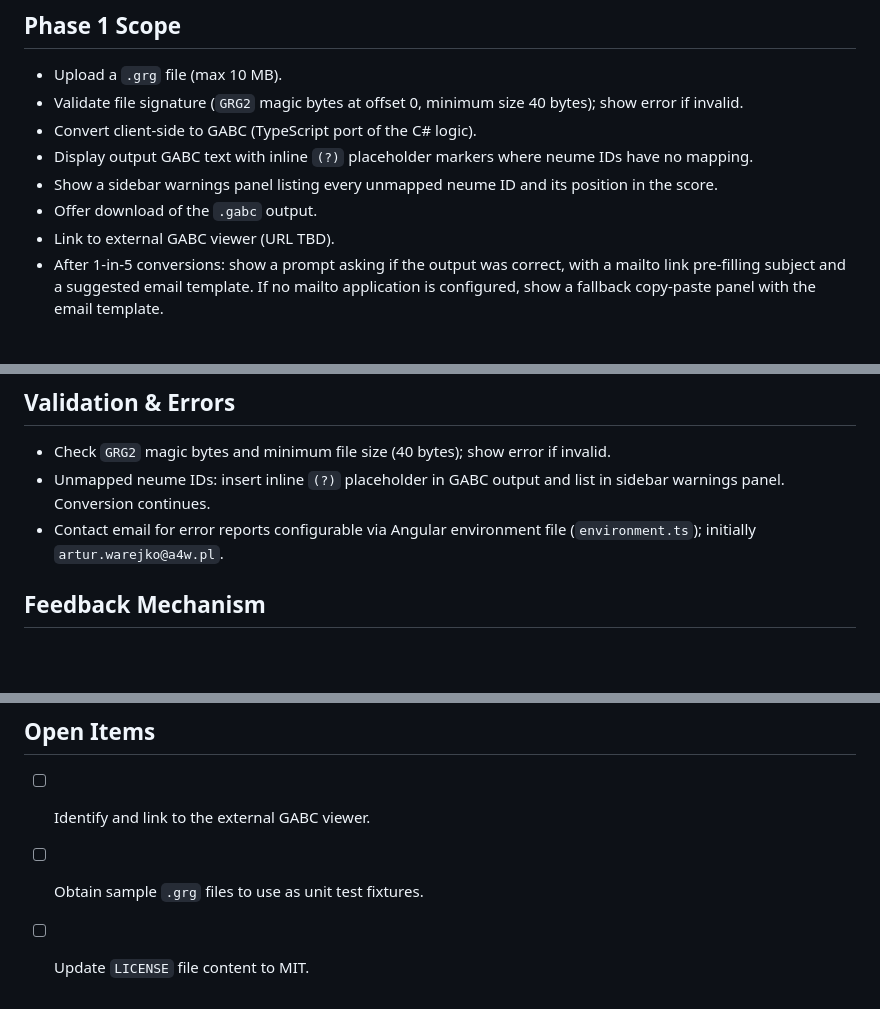
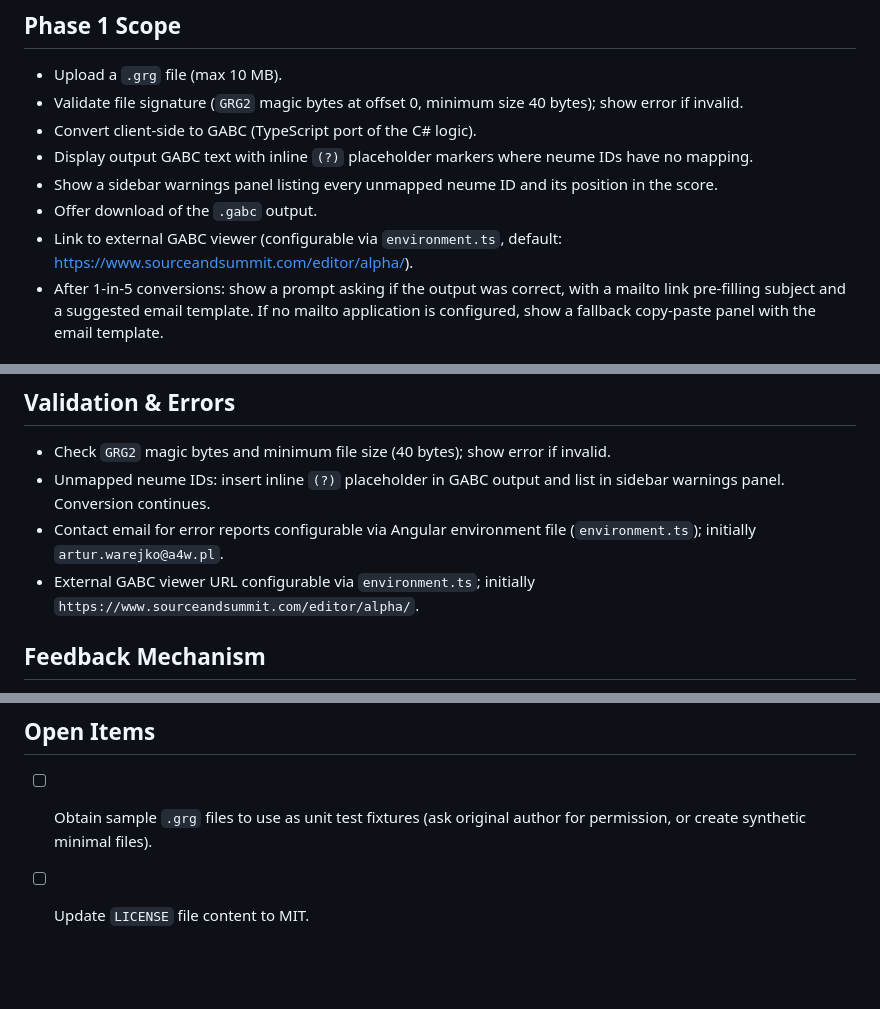
Before and after one commit to warej/GregoireConverter, a Markdown page: Development-plan.md, 3 parts joined by grey strips. Rendered like a GitHub page; blank space fills up the shorter version.

Commit message:
docs: resolve GABC viewer URL and test fixture strategy
Viewer URL set to sourceandsummit.com/editor/alpha/, configurable via
environment.ts alongside the contact email. Test fixture open item
updated: ask author for permission or create synthetic minimal files.

Co-Authored-By: Claude Sonnet 4.6 (1M context) <noreply@anthropic.com>

```diff
--- a/Development-plan.md
+++ b/Development-plan.md
@@ -22,7 +22,7 @@ MIT
 - Display output GABC text with inline `(?)` placeholder markers where neume IDs have no mapping.
 - Show a sidebar warnings panel listing every unmapped neume ID and its position in the score.
 - Offer download of the `.gabc` output.
-- Link to external GABC viewer (URL TBD).
+- Link to external GABC viewer (configurable via `environment.ts`, default: https://www.sourceandsummit.com/editor/alpha/).
 - After 1-in-5 conversions: show a prompt asking if the output was correct, with a mailto link pre-filling subject and a suggested email template. If no mailto application is configured, show a fallback copy-paste panel with the email template.
 
 ## Phase 2 Scope (Future)
@@ -75,6 +75,7 @@ Port the C# GRG2 parser and GABC exporter to TypeScript as Angular services:
 - Check `GRG2` magic bytes and minimum file size (40 bytes); show error if invalid.
 - Unmapped neume IDs: insert inline `(?)` placeholder in GABC output and list in sidebar warnings panel. Conversion continues.
 - Contact email for error reports configurable via Angular environment file (`environment.ts`); initially `artur.warejko@a4w.pl`.
+- External GABC viewer URL configurable via `environment.ts`; initially `https://www.sourceandsummit.com/editor/alpha/`.
 
 ## Feedback Mechanism
 
@@ -99,6 +100,5 @@ Port the C# GRG2 parser and GABC exporter to TypeScript as Angular services:
 
 ## Open Items
 
-- [ ] Identify and link to the external GABC viewer.
-- [ ] Obtain sample `.grg` files to use as unit test fixtures.
+- [ ] Obtain sample `.grg` files to use as unit test fixtures (ask original author for permission, or create synthetic minimal files).
 - [ ] Update `LICENSE` file content to MIT.
```
